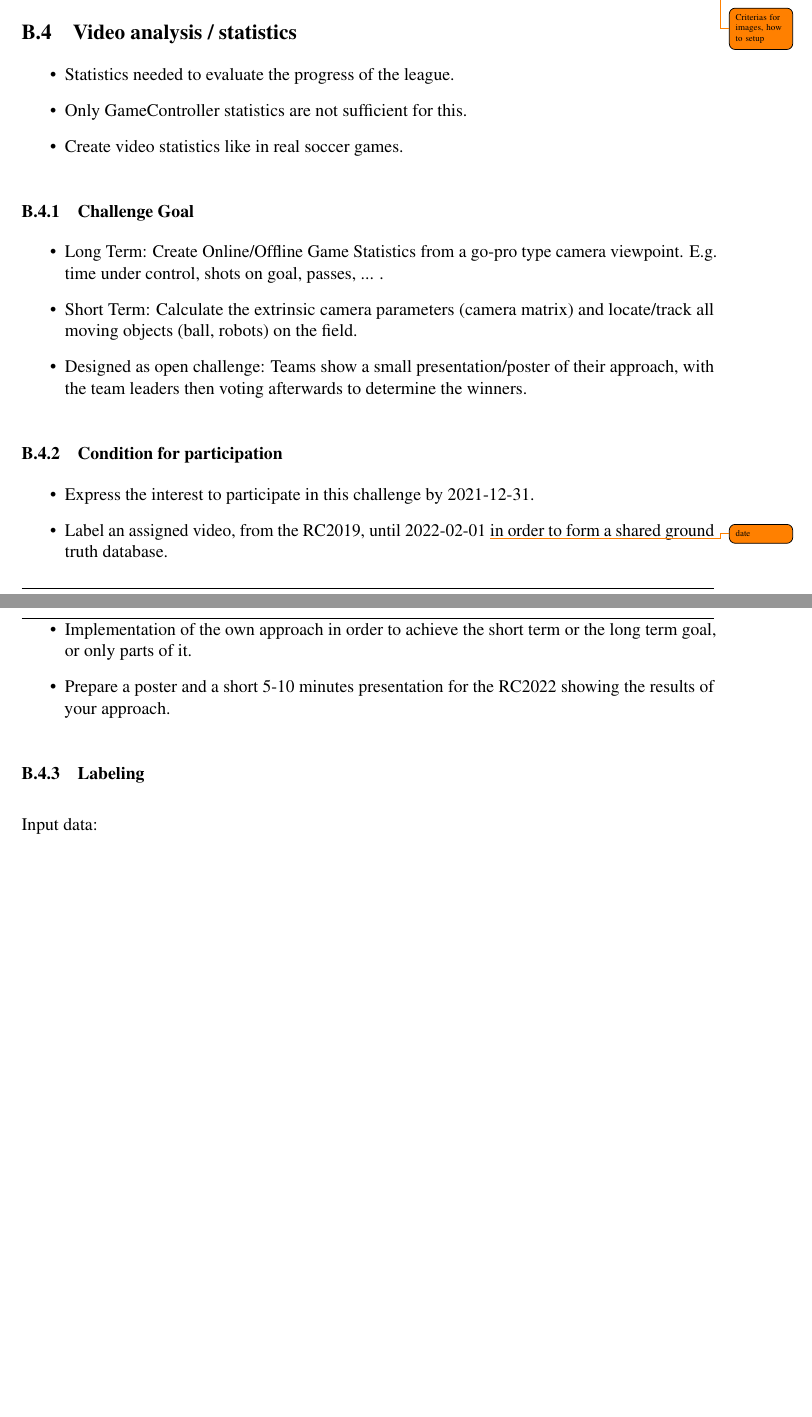
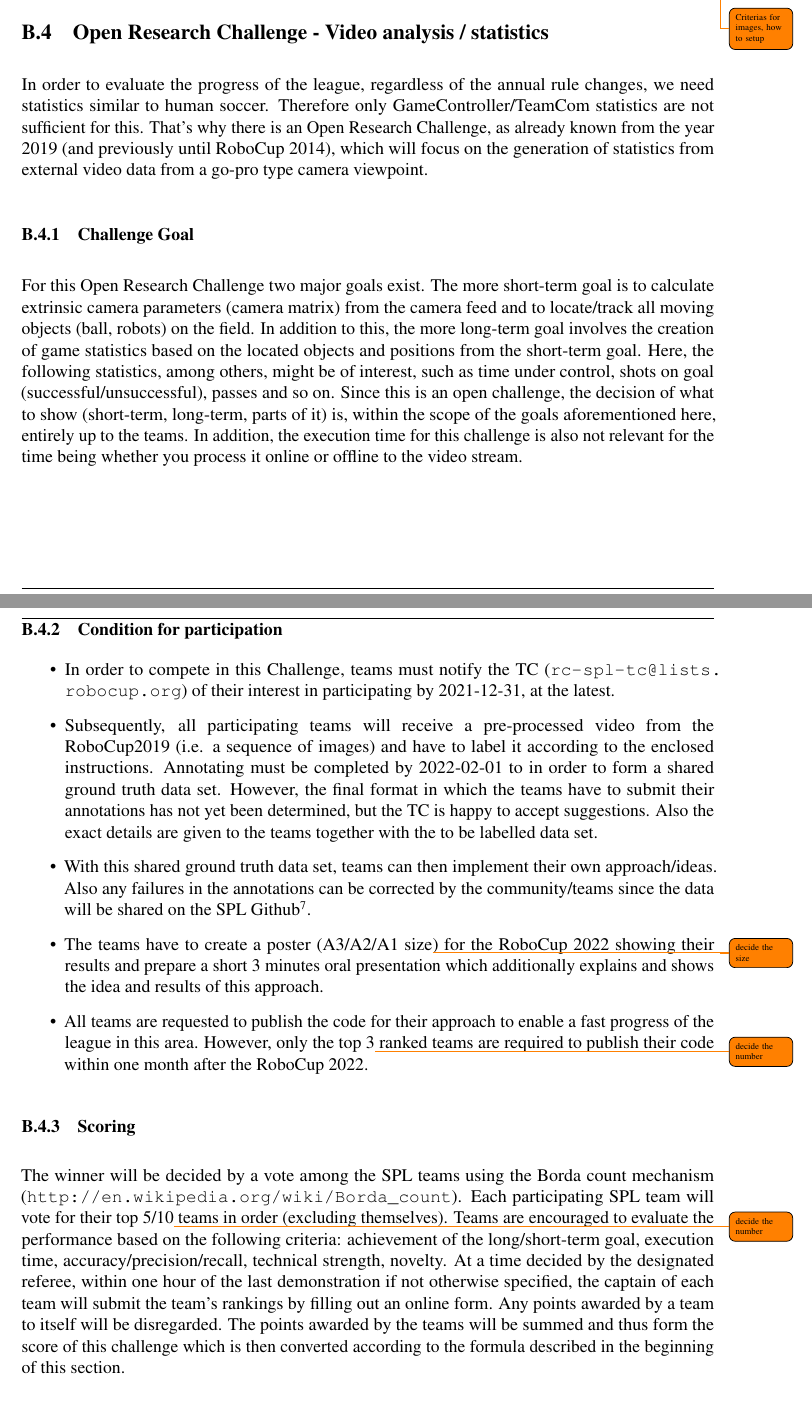
Before and after one commit to RoboCup-SPL/Rules, a LaTeX document (SPL-Rules.tex, which reads content/technical_challenges.tex): two parts of pages 53 and 54 of 64 before the commit and two parts of pages 53 and 54 of 65 after it, joined at a grey line, cut so that both start at the same text, the shorter picture padded with empty space. Compiled offline with pdfLaTeX.

Commit message:
- wording for the open research video statistic challenge

```diff
--- a/content/technical_challenges.tex
+++ b/content/technical_challenges.tex
@@ -161,28 +161,21 @@
         A common image will be provided by the community with the standardized setup procedure and with automatic calibration. Every team can propose such an image \todo{deadline}. The image will be tested if they match the requirements. \todo{Was wird getestet}
         \todo{Criterias for images, how to setup}
 
-\subsection{Video analysis / statistics}
-\begin{itemize}
-    \item Statistics needed to evaluate the progress of the league.
-    \item Only GameController statistics are not sufficient for this.
-    \item Create video statistics like in real soccer games.
-\end{itemize}
+\subsection{Open Research Challenge - Video analysis / statistics}
+In order to evaluate the progress of the league, regardless of the annual rule changes, we need statistics similar to human soccer. Therefore only GameController/TeamCom statistics are not sufficient for this. That's why there is an Open Research Challenge, as already known from the year 2019 (and previously until RoboCup 2014), which will focus on the generation of statistics from external video data from a go-pro type camera viewpoint.
 
     \subsubsection{Challenge Goal}
+    For this Open Research Challenge two major goals exist. The more short-term goal is to calculate extrinsic camera parameters (camera matrix) from the camera feed and to locate/track all moving objects (ball, robots) on the field. In addition to this, the more long-term goal involves the creation of game statistics based on the located objects and positions from the short-term goal. Here, the following statistics, among others, might be of interest, such as time under control, shots on goal (successful/unsuccessful), passes and so on. Since this is an open challenge, the decision of what to show (short-term, long-term, parts of it) is, within the scope of the goals aforementioned here, entirely up to the teams. In addition, the execution time for this challenge is also not relevant for the time being whether you process it online or offline to the video stream.
+
+    \subsubsection{Condition for participation}
     \begin{itemize}
-        \item Long Term: Create Online/Offline Game Statistics from a go-pro type camera viewpoint. E.g. time under control, shots on goal, passes, ... .
-        \item Short Term: Calculate the extrinsic camera parameters (camera matrix) and locate/track all moving objects (ball, robots) on the field.
-        \item Designed as open challenge: Teams show a small presentation/poster of their approach, with the team leaders then voting afterwards to determine the winners.
+    \item In order to compete in this Challenge, teams must notify the TC (\url{rc-spl-tc@lists.robocup.org}) of their interest in participating by 2021-12-31, at the latest.
+    \item Subsequently, all participating teams will receive a pre-processed video from the RoboCup2019 (i.e. a sequence of images) and have to label it according to the enclosed instructions. Annotating must be completed by 2022-02-01 to in order to form a shared ground truth data set. However, the final format in which the teams have to submit their annotations has not yet been determined, but the TC is happy to accept suggestions. Also the exact details are given to the teams together with the to be labelled data set.
+    \item With this shared ground truth data set, teams can then implement their own approach/ideas. Also any failures in the annotations can be corrected by the community/teams since the data will be shared on the SPL Github\footnote{https://github.com/RoboCup-SPL}.
+    \item The teams have to create a poster (A3/A2/A1 size\todo{decide the size}) for the RoboCup 2022 showing their results and prepare a short 3 minutes oral presentation which additionally explains and shows the idea and results of this approach.
+    \item All teams are requested to publish the code for their approach to enable a fast progress of the league in this area. However, only the top 3\todo{decide the number} ranked teams are required to publish their code within one month after the RoboCup 2022.
     \end{itemize}
 
-    \subsubsection{Condition for participation}
-        \begin{itemize}
-            \item Express the interest to participate in this challenge by 2021-12-31.
-            \item Label an assigned video, from the RC2019, until 2022-02-01 \todo{date} in order to form a shared ground truth database.
-            \item Implementation of the own approach in order to achieve the short term or the long term goal, or only parts of it.
-            \item Prepare a poster and a short 5-10 minutes presentation for the RC2022 showing the results of your approach.
-        \end{itemize}
+    \subsubsection{Scoring}
+    The winner will be decided by a vote among the SPL teams using the Borda count mechanism (\url{http://en.wikipedia.org/wiki/Borda_count}). Each participating SPL team will vote for their top 5/10\todo{decide the number} teams in order (excluding themselves). Teams are encouraged to evaluate the performance based on the following criteria: achievement of the long/short-term goal, execution time, accuracy/precision/recall, technical strength, novelty. At a time decided by the designated referee, within one hour of the last demonstration if not otherwise specified, the captain of each team will submit the team's rankings by filling out an online form. Any points awarded by a team to itself will be disregarded. The points awarded by the teams will be summed and thus form the score of this challenge which is then converted according to the formula described in the beginning of this section.
 
-    \subsubsection{Labeling}
-        Input data:
-        \begin{itemize}
@@ -200,0 +187 @@
+        \item The assigned, pre-processed, go-pro videos/sequences from a game of the RC2019.
```
Also changed, not shown: content/technical_challenges.tex (27 more changed lines).
